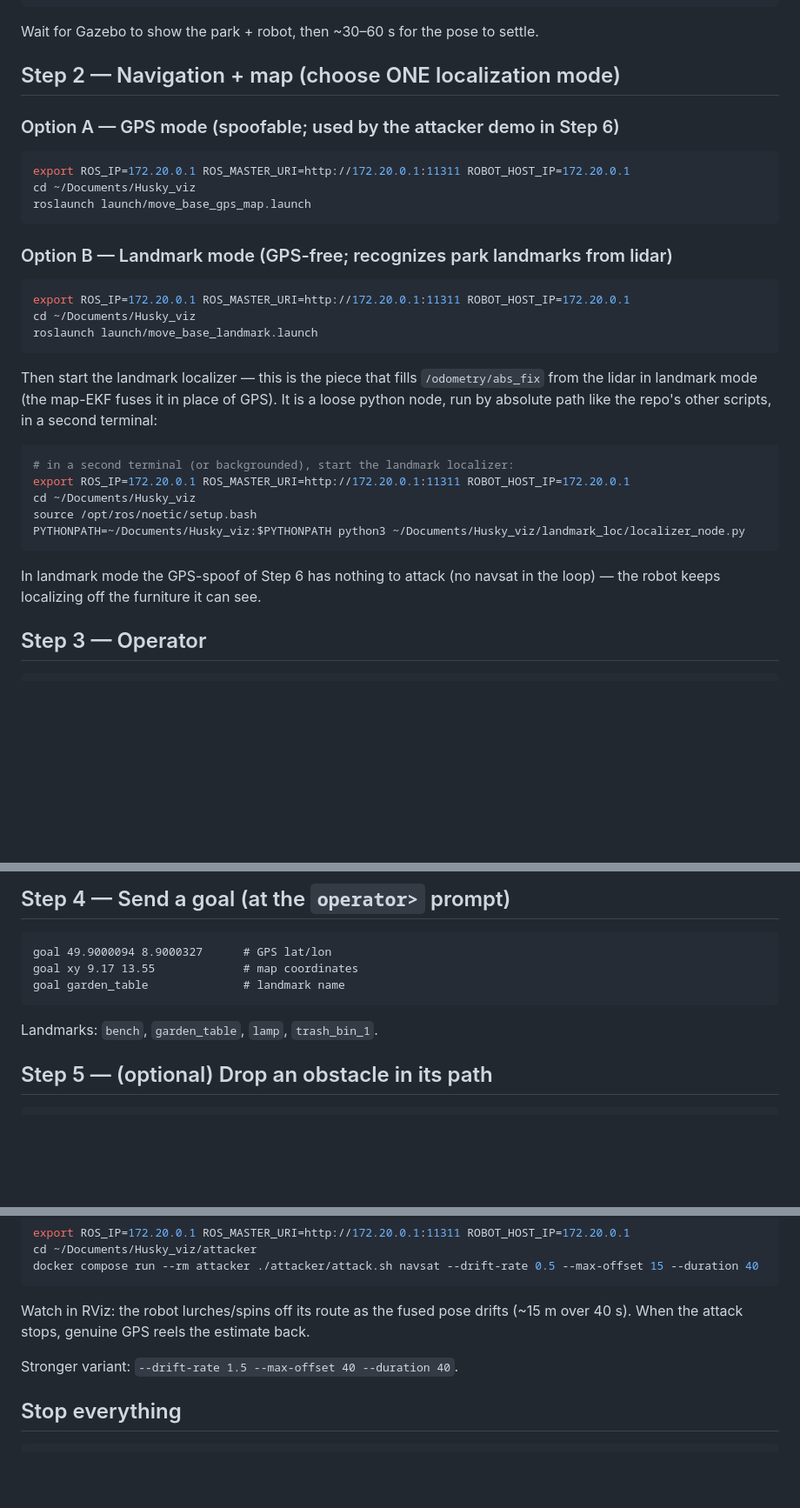
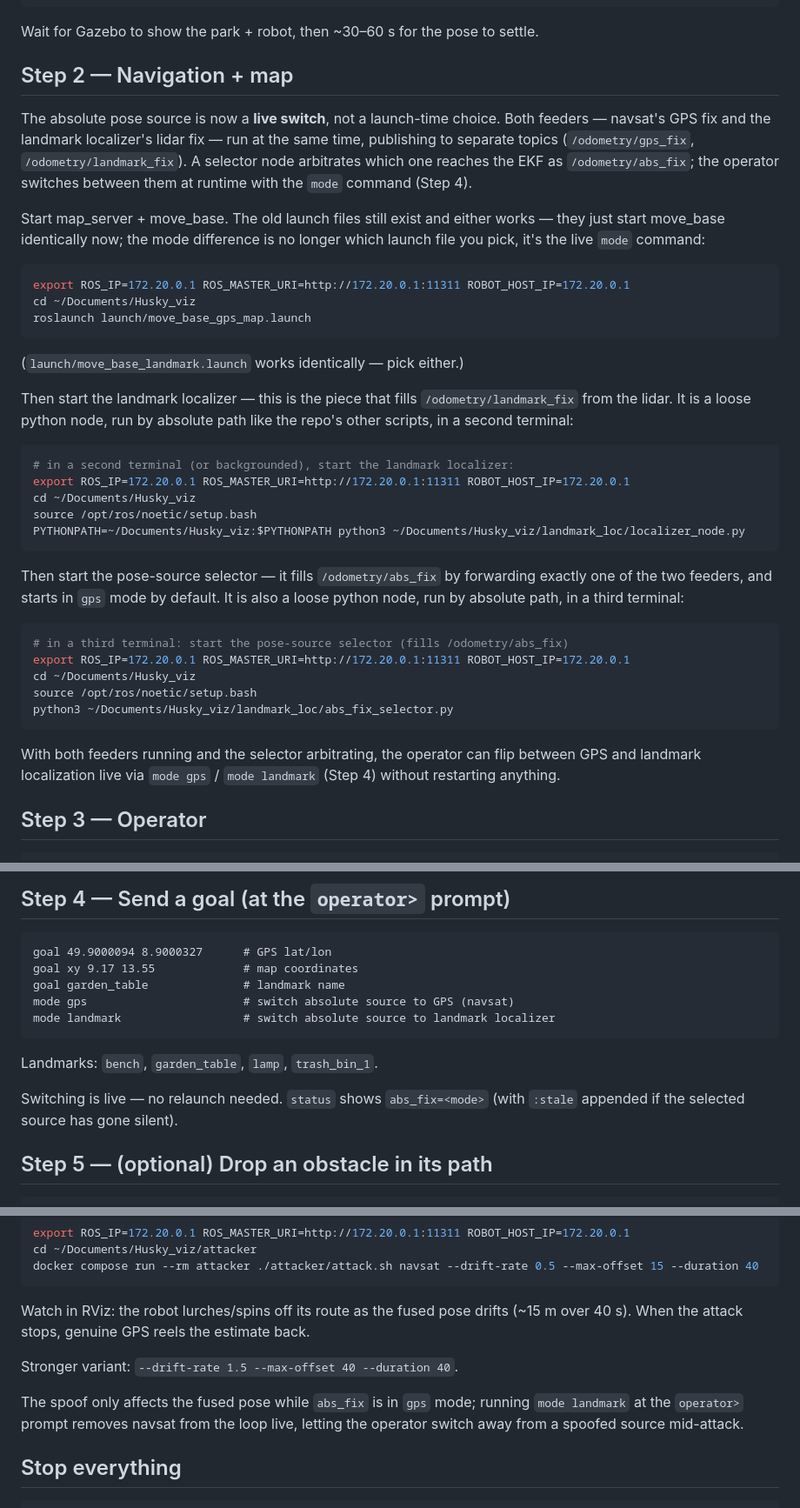
Before and after one commit to thinhhoangpham/Husky_viz, a Markdown page: RUN-MAP-NAV.md, 3 parts joined by grey strips. Shown at 87% size. GitHub-like rendering; blank space fills up the shorter version.

Commit message:
docs(runbook): start abs_fix_selector; document 'mode' live switch

````diff
--- a/RUN-MAP-NAV.md
+++ b/RUN-MAP-NAV.md
@@ -18,9 +18,17 @@ cd ~/Documents/Husky_viz
 
 Wait for Gazebo to show the park + robot, then ~30–60 s for the pose to settle.
 
-## Step 2 — Navigation + map  (choose ONE localization mode)
+## Step 2 — Navigation + map
 
-### Option A — GPS mode (spoofable; used by the attacker demo in Step 6)
+The absolute pose source is now a **live switch**, not a launch-time choice. Both
+feeders — navsat's GPS fix and the landmark localizer's lidar fix — run at the same
+time, publishing to separate topics (`/odometry/gps_fix`, `/odometry/landmark_fix`).
+A selector node arbitrates which one reaches the EKF as `/odometry/abs_fix`; the
+operator switches between them at runtime with the `mode` command (Step 4).
+
+Start map_server + move_base. The old launch files still exist and either works —
+they just start move_base identically now; the mode difference is no longer which
+launch file you pick, it's the live `mode` command:
 
 ```bash
 export ROS_IP=172.20.0.1 ROS_MASTER_URI=http://172.20.0.1:11311 ROBOT_HOST_IP=172.20.0.1
@@ -28,17 +36,11 @@ cd ~/Documents/Husky_viz
 roslaunch launch/move_base_gps_map.launch
 ```
 
-### Option B — Landmark mode (GPS-free; recognizes park landmarks from lidar)
+(`launch/move_base_landmark.launch` works identically — pick either.)
 
-```bash
-export ROS_IP=172.20.0.1 ROS_MASTER_URI=http://172.20.0.1:11311 ROBOT_HOST_IP=172.20.0.1
-cd ~/Documents/Husky_viz
-roslaunch launch/move_base_landmark.launch
-```
-
-Then start the landmark localizer — this is the piece that fills `/odometry/abs_fix`
-from the lidar in landmark mode (the map-EKF fuses it in place of GPS). It is a loose
-python node, run by absolute path like the repo's other scripts, in a second terminal:
+Then start the landmark localizer — this is the piece that fills `/odometry/landmark_fix`
+from the lidar. It is a loose python node, run by absolute path like the repo's other
+scripts, in a second terminal:
 
 ```bash
 # in a second terminal (or backgrounded), start the landmark localizer:
@@ -48,8 +50,21 @@ source /opt/ros/noetic/setup.bash
 PYTHONPATH=~/Documents/Husky_viz:$PYTHONPATH python3 ~/Documents/Husky_viz/landmark_loc/localizer_node.py
 ```
 
-In landmark mode the GPS-spoof of Step 6 has nothing to attack (no navsat in the
-loop) — the robot keeps localizing off the furniture it can see.
+Then start the pose-source selector — it fills `/odometry/abs_fix` by forwarding
+exactly one of the two feeders, and starts in `gps` mode by default. It is also a
+loose python node, run by absolute path, in a third terminal:
+
+```bash
+# in a third terminal: start the pose-source selector (fills /odometry/abs_fix)
+export ROS_IP=172.20.0.1 ROS_MASTER_URI=http://172.20.0.1:11311 ROBOT_HOST_IP=172.20.0.1
+cd ~/Documents/Husky_viz
+source /opt/ros/noetic/setup.bash
+python3 ~/Documents/Husky_viz/landmark_loc/abs_fix_selector.py
+```
+
+With both feeders running and the selector arbitrating, the operator can flip
+between GPS and landmark localization live via `mode gps` / `mode landmark`
+(Step 4) without restarting anything.
 
 ## Step 3 — Operator
 
@@ -68,9 +83,14 @@ Watch the robot in a browser: **http://localhost:6080/vnc.html**
 goal 49.9000094 8.9000327      # GPS lat/lon
 goal xy 9.17 13.55             # map coordinates
 goal garden_table              # landmark name
+mode gps                       # switch absolute source to GPS (navsat)
+mode landmark                  # switch absolute source to landmark localizer
 ```
 
 Landmarks: `bench`, `garden_table`, `lamp`, `trash_bin_1`.
+
+Switching is live — no relaunch needed. `status` shows `abs_fix=<mode>` (with
+`:stale` appended if the selected source has gone silent).
 
 ## Step 5 — (optional) Drop an obstacle in its path
 
@@ -122,6 +142,10 @@ Watch in RViz: the robot lurches/spins off its route as the fused pose drifts
 
 Stronger variant: `--drift-rate 1.5 --max-offset 40 --duration 40`.
 
+The spoof only affects the fused pose while `abs_fix` is in `gps` mode; running
+`mode landmark` at the `operator>` prompt removes navsat from the loop live, letting
+the operator switch away from a spoofed source mid-attack.
+
 ## Stop everything
 
 ```bash
````
